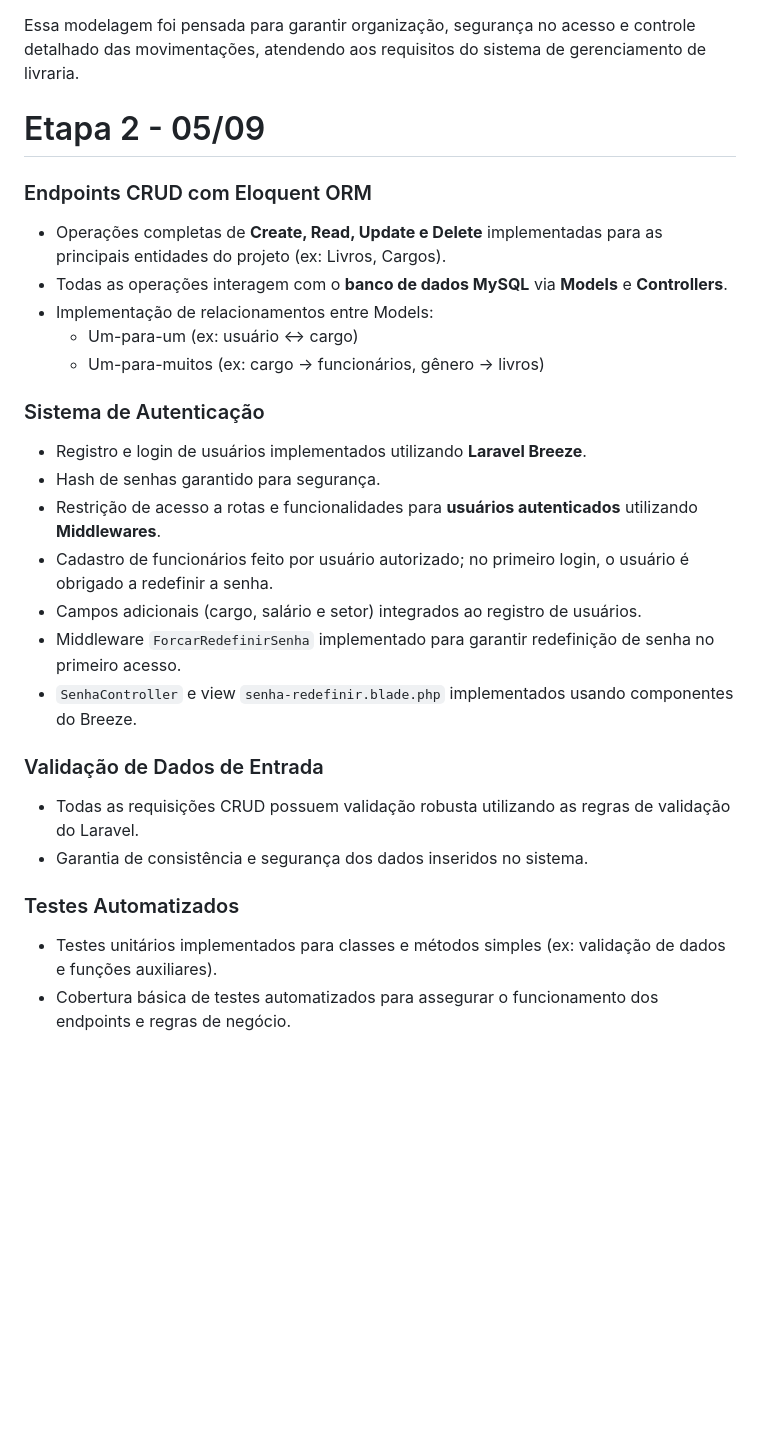
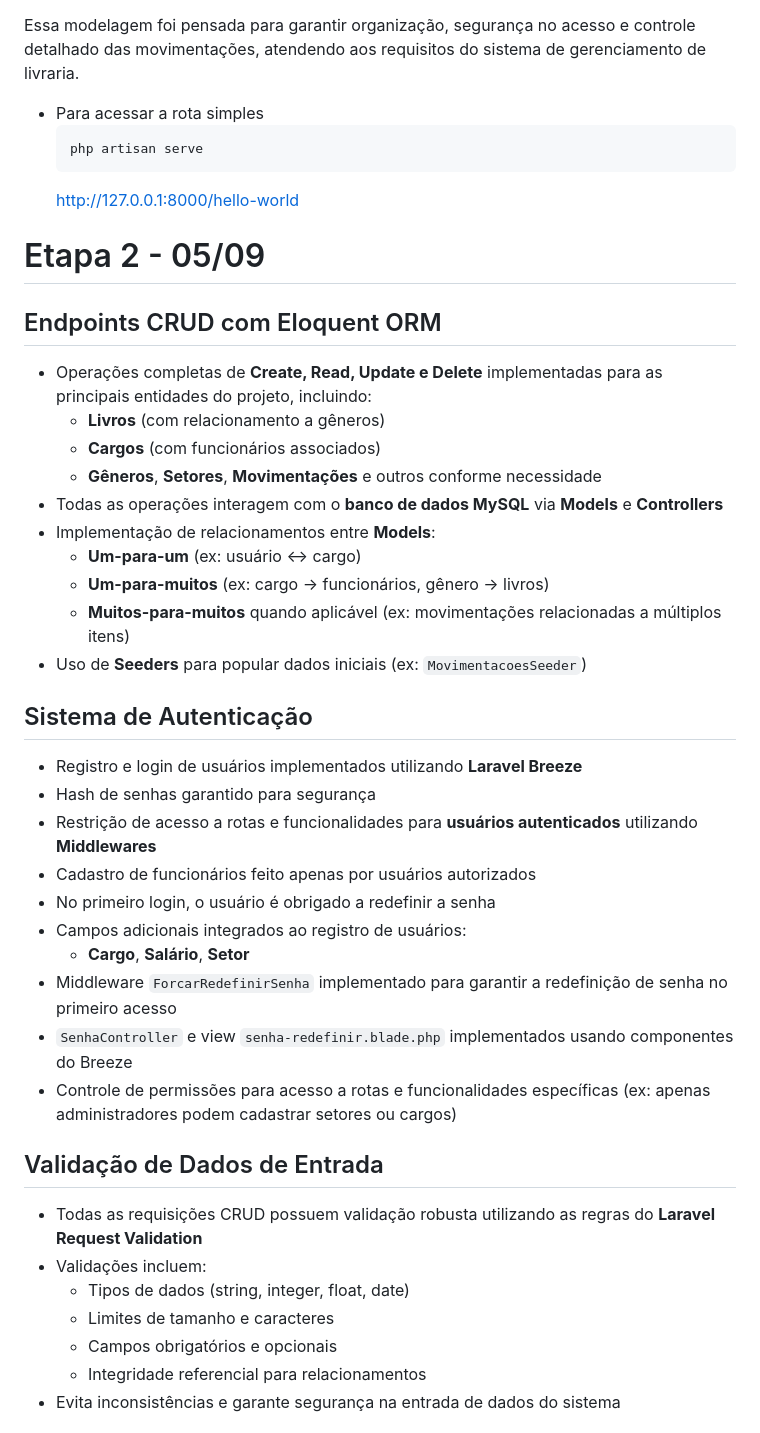
Before and after one commit to Niccolaszak/ProjetoDBE, a Markdown page: README.md, the part around the change printed below. Drawn GitHub-style; blank space fills up the shorter version.

````diff
--- a/README.md
+++ b/README.md
@@ -33,28 +61,44 @@ Foram criadas 5 tabelas principais para atender às funcionalidades do sistema:
 
 Essa modelagem foi pensada para garantir organização, segurança no acesso e controle detalhado das movimentações, atendendo aos requisitos do sistema de gerenciamento de livraria.
 
+- Para acessar a rota simples
+   ```bash
+   php artisan serve
+   ```
+   http://127.0.0.1:8000/hello-world
+
 # Etapa 2 - 05/09
-### Endpoints CRUD com Eloquent ORM
-- Operações completas de **Create, Read, Update e Delete** implementadas para as principais entidades do projeto (ex: Livros, Cargos).
-- Todas as operações interagem com o **banco de dados MySQL** via **Models** e **Controllers**.
-- Implementação de relacionamentos entre Models:
-  - Um-para-um (ex: usuário ↔ cargo)
-  - Um-para-muitos (ex: cargo → funcionários, gênero → livros)
 
-### Sistema de Autenticação
-- Registro e login de usuários implementados utilizando **Laravel Breeze**.
-- Hash de senhas garantido para segurança.
-- Restrição de acesso a rotas e funcionalidades para **usuários autenticados** utilizando **Middlewares**.
-- Cadastro de funcionários feito por usuário autorizado; no primeiro login, o usuário é obrigado a redefinir a senha.
-- Campos adicionais (cargo, salário e setor) integrados ao registro de usuários.
-- Middleware `ForcarRedefinirSenha` implementado para garantir redefinição de senha no primeiro acesso.
-- `SenhaController` e view `senha-redefinir.blade.php` implementados usando componentes do Breeze.
+## Endpoints CRUD com Eloquent ORM
+- Operações completas de **Create, Read, Update e Delete** implementadas para as principais entidades do projeto, incluindo:
+  - **Livros** (com relacionamento a gêneros)
+  - **Cargos** (com funcionários associados)
+  - **Gêneros**, **Setores**, **Movimentações** e outros conforme necessidade
+- Todas as operações interagem com o **banco de dados MySQL** via **Models** e **Controllers**
+- Implementação de relacionamentos entre **Models**:
+  - **Um-para-um** (ex: usuário ↔ cargo)
+  - **Um-para-muitos** (ex: cargo → funcionários, gênero → livros)
+  - **Muitos-para-muitos** quando aplicável (ex: movimentações relacionadas a múltiplos itens)
+- Uso de **Seeders** para popular dados iniciais (ex: `MovimentacoesSeeder`)
 
-### Validação de Dados de Entrada
-- Todas as requisições CRUD possuem validação robusta utilizando as regras de validação do Laravel.
-- Garantia de consistência e segurança dos dados inseridos no sistema.
+## Sistema de Autenticação
+- Registro e login de usuários implementados utilizando **Laravel Breeze**
+- Hash de senhas garantido para segurança
+- Restrição de acesso a rotas e funcionalidades para **usuários autenticados** utilizando **Middlewares**
+- Cadastro de funcionários feito apenas por usuários autorizados
+- No primeiro login, o usuário é obrigado a redefinir a senha
+- Campos adicionais integrados ao registro de usuários:
+  - **Cargo**, **Salário**, **Setor**
+- Middleware `ForcarRedefinirSenha` implementado para garantir a redefinição de senha no primeiro acesso
+- `SenhaController` e view `senha-redefinir.blade.php` implementados usando componentes do Breeze
+- Controle de permissões para acesso a rotas e funcionalidades específicas (ex: apenas administradores podem cadastrar setores ou cargos)
 
-### Testes Automatizados
-- Testes unitários implementados para classes e métodos simples (ex: validação de dados e funções auxiliares).
-- Cobertura básica de testes automatizados para assegurar o funcionamento dos endpoints e regras de negócio.
+## Validação de Dados de Entrada
+- Todas as requisições CRUD possuem validação robusta utilizando as regras do **Laravel Request Validation**
+- Validações incluem:
+  - Tipos de dados (string, integer, float, date)
+  - Limites de tamanho e caracteres
+  - Campos obrigatórios e opcionais
+  - Integridade referencial para relacionamentos
+- Evita inconsistências e garante segurança na entrada de dados do sistema
 
````
Also changed, not shown: other parts of README.md (+76 -18 lines).
